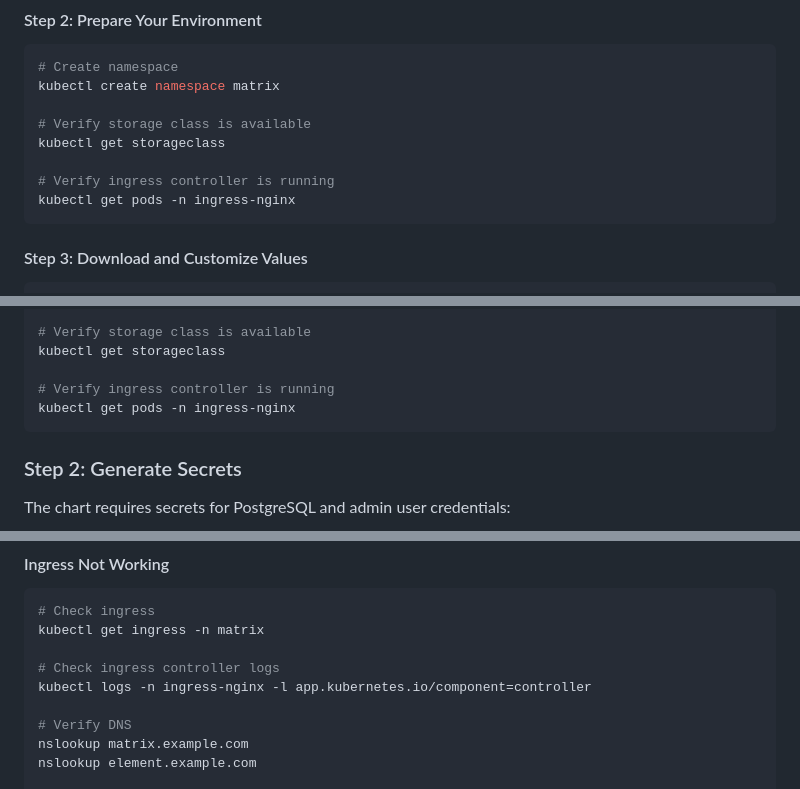
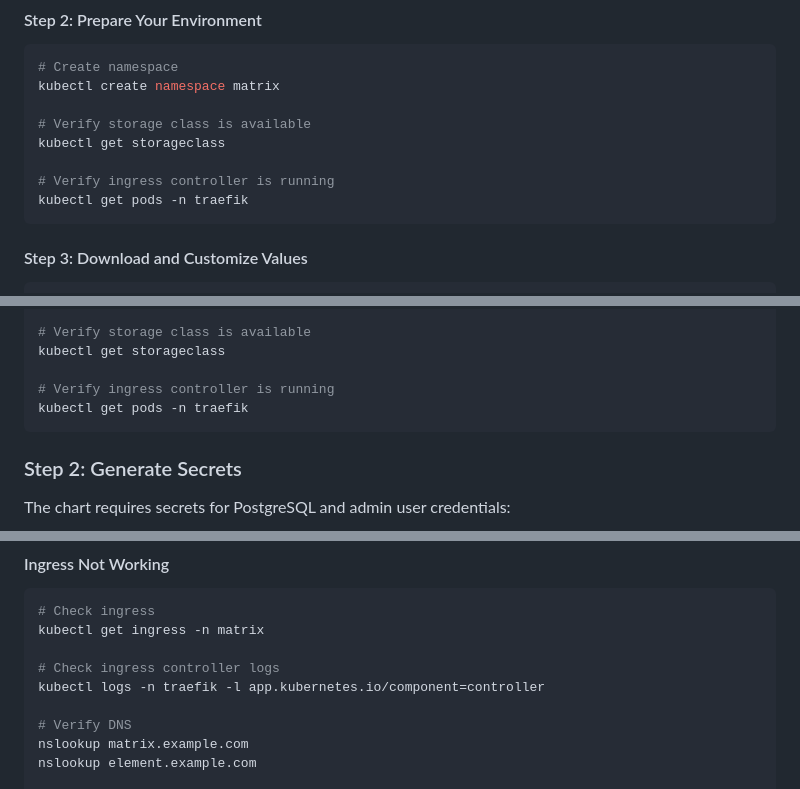
Before and after one commit to ludolac/matrix-synapse-stack, a Markdown page: README.md, 3 parts joined by grey strips. Rendered like a GitHub page.

````diff
--- a/README.md
+++ b/README.md
@@ -186,7 +187,7 @@ kubectl create namespace matrix
 kubectl get storageclass
 
 # Verify ingress controller is running
-kubectl get pods -n ingress-nginx
+kubectl get pods -n traefik
 ```
 
 #### Step 3: Download and Customize Values
@@ -250,7 +251,7 @@ kubectl create namespace matrix
 kubectl get storageclass
 
 # Verify ingress controller is running
-kubectl get pods -n ingress-nginx
+kubectl get pods -n traefik
 ```
 
 ### Step 2: Generate Secrets
@@ -759,7 +760,7 @@ kubectl exec deployment/matrix-synapse-synapse -n matrix -- \
 kubectl get ingress -n matrix
 
 # Check ingress controller logs
-kubectl logs -n ingress-nginx -l app.kubernetes.io/component=controller
+kubectl logs -n traefik -l app.kubernetes.io/component=controller
 
 # Verify DNS
 nslookup matrix.example.com
````
Also changed, not shown: other parts of README.md (+6 -5 lines).
